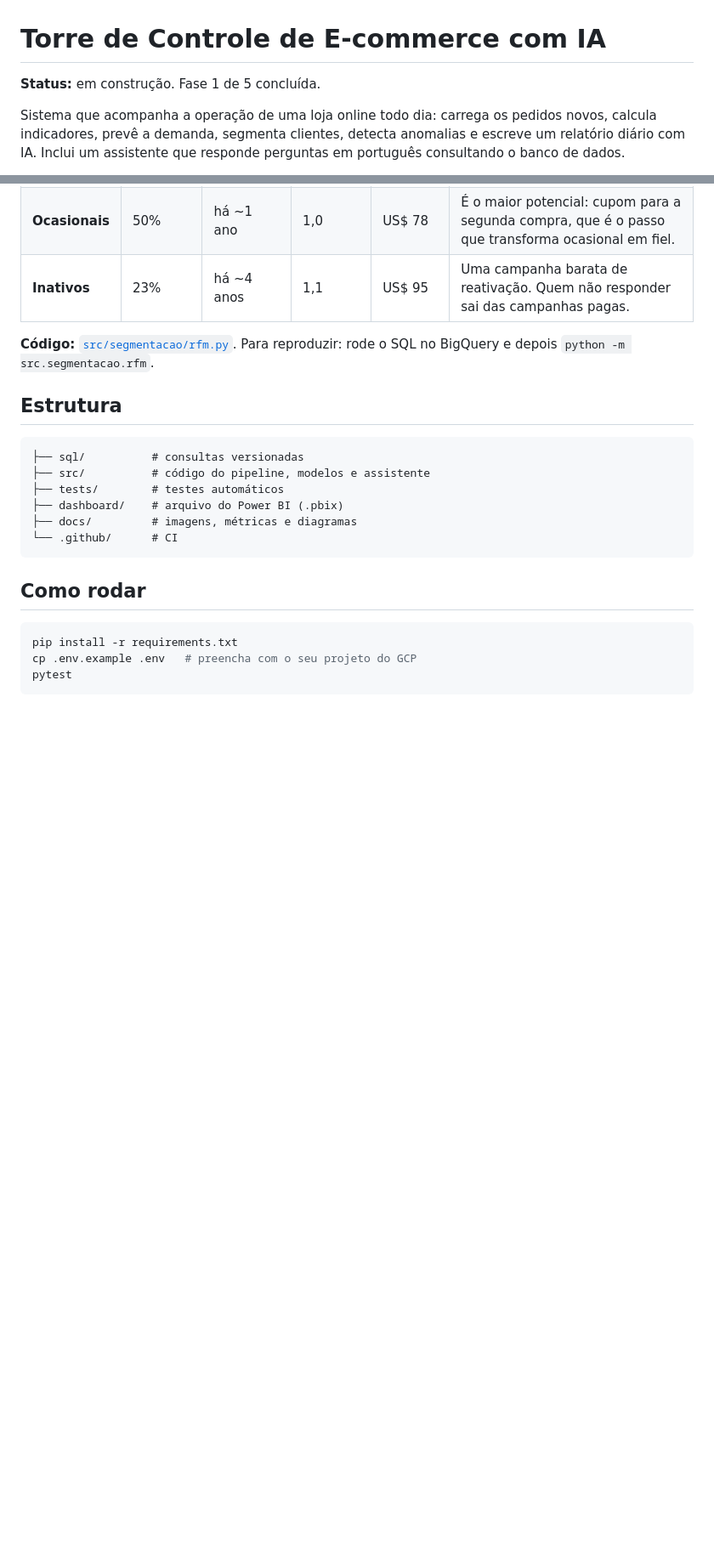
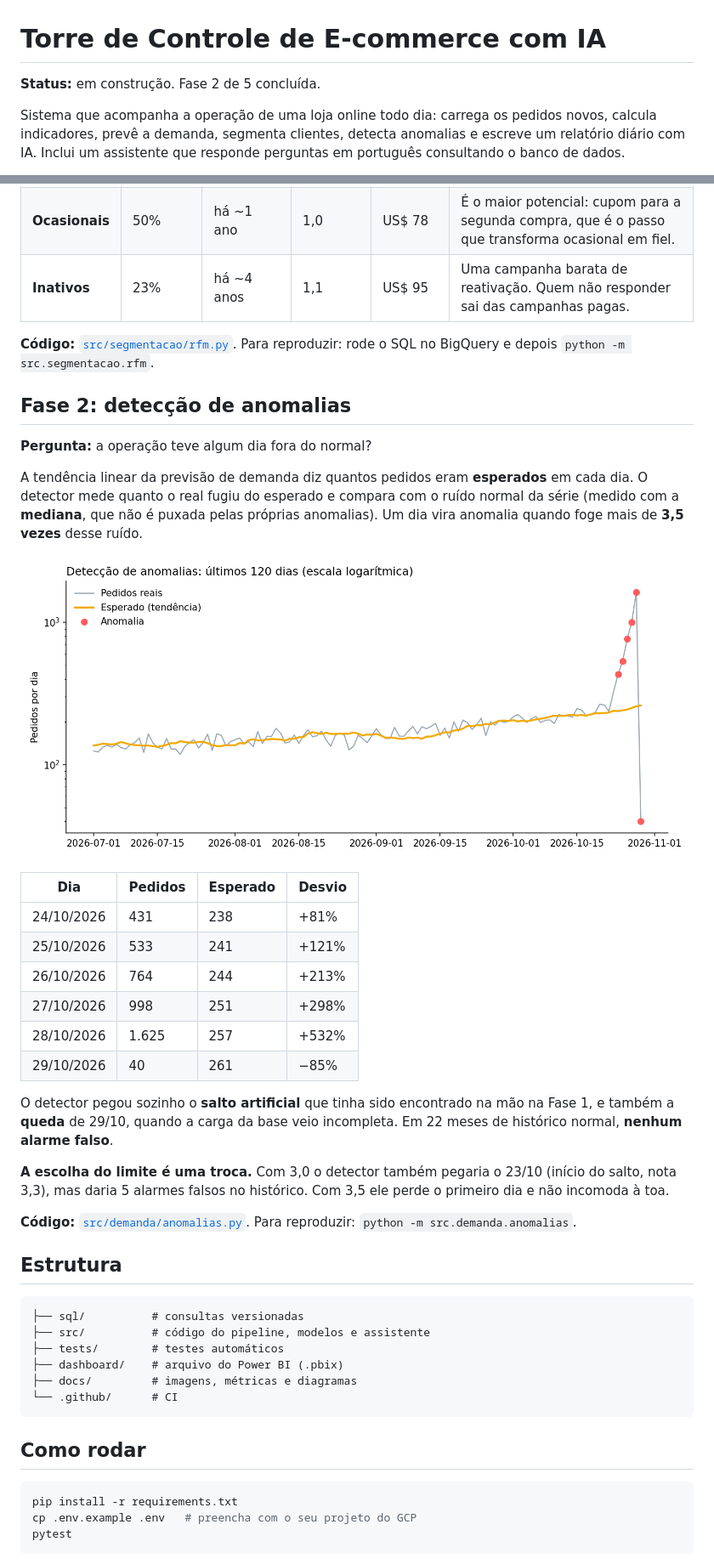
Before and after one commit to rafaelsimoesdev/torre-controle-ecommerce-ia, a Markdown page: README.md, 2 parts joined by grey strips. Shown at 85% size. GitHub-like rendering; pictures changed too: docs/anomalias.png (added); blank space fills up the shorter version.

Commit message:
Adiciona detecção de anomalias e fecha a Fase 2

````diff
--- a/README.md
+++ b/README.md
@@ -1,6 +1,6 @@
 # Torre de Controle de E-commerce com IA
 
-**Status:** em construção. Fase 1 de 5 concluída.
+**Status:** em construção. Fase 2 de 5 concluída.
 
 Sistema que acompanha a operação de uma loja online todo dia: carrega os pedidos novos, calcula indicadores, prevê a demanda, segmenta clientes, detecta anomalias e escreve um relatório diário com IA. Inclui um assistente que responde perguntas em português consultando o banco de dados.
 
@@ -65,6 +65,29 @@ Cada cliente vira 3 números (**RFM**): **R**ecência (dias desde a última comp
 
 **Código:** [`src/segmentacao/rfm.py`](src/segmentacao/rfm.py). Para reproduzir: rode o SQL no BigQuery e depois `python -m src.segmentacao.rfm`.
 
+## Fase 2: detecção de anomalias
+
+**Pergunta:** a operação teve algum dia fora do normal?
+
+A tendência linear da previsão de demanda diz quantos pedidos eram **esperados** em cada dia. O detector mede quanto o real fugiu do esperado e compara com o ruído normal da série (medido com a **mediana**, que não é puxada pelas próprias anomalias). Um dia vira anomalia quando foge mais de **3,5 vezes** desse ruído.
+
+![Detecção de anomalias](docs/anomalias.png)
+
+| Dia | Pedidos | Esperado | Desvio |
+|---|---|---|---|
+| 24/10/2026 | 431 | 238 | +81% |
+| 25/10/2026 | 533 | 241 | +121% |
+| 26/10/2026 | 764 | 244 | +213% |
+| 27/10/2026 | 998 | 251 | +298% |
+| 28/10/2026 | 1.625 | 257 | +532% |
+| 29/10/2026 | 40 | 261 | −85% |
+
+O detector pegou sozinho o **salto artificial** que tinha sido encontrado na mão na Fase 1, e também a **queda** de 29/10, quando a carga da base veio incompleta. Em 22 meses de histórico normal, **nenhum alarme falso**.
+
+**A escolha do limite é uma troca.** Com 3,0 o detector também pegaria o 23/10 (início do salto, nota 3,3), mas daria 5 alarmes falsos no histórico. Com 3,5 ele perde o primeiro dia e não incomoda à toa.
+
+**Código:** [`src/demanda/anomalias.py`](src/demanda/anomalias.py). Para reproduzir: `python -m src.demanda.anomalias`.
+
 ## Estrutura
 
 ```
````
Also changed, not shown: other parts of README.md (+1 -1 lines), 2 other files.
